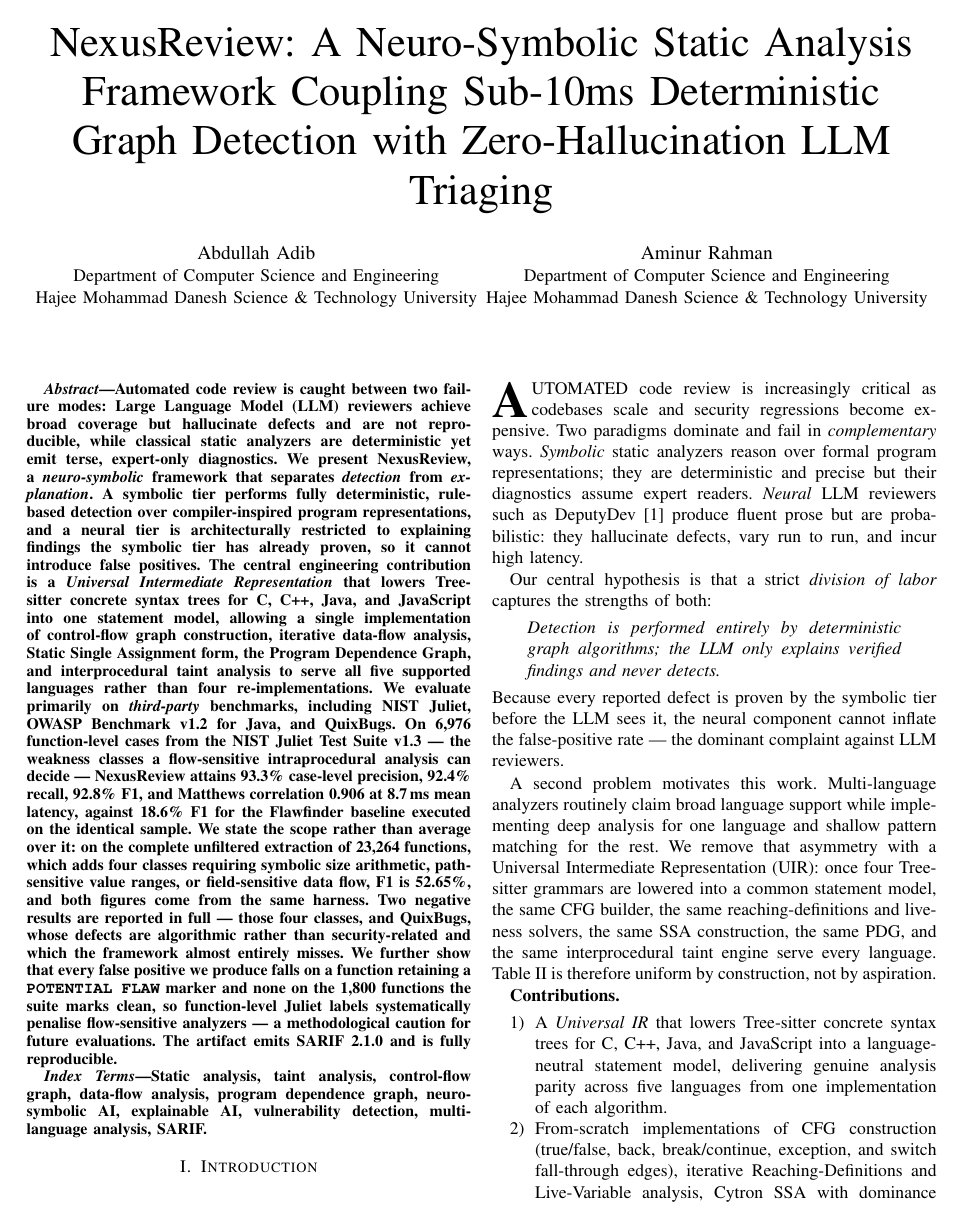
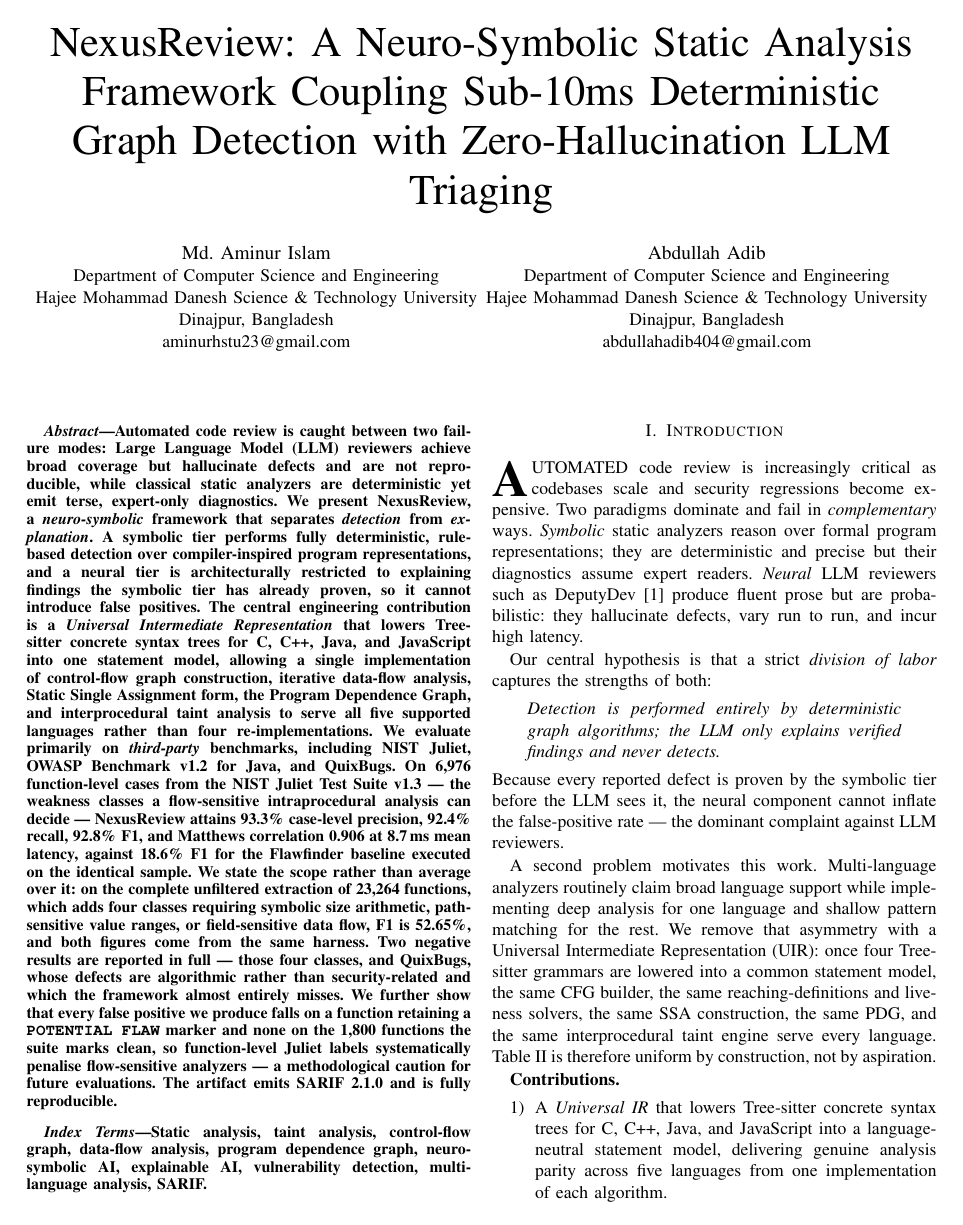
Before and after one commit to aminur167/AI-Code-Review-Assistant, a LaTeX paper (paper/nexusreview.tex): page 1 of 9. Compiled offline with pdfLaTeX.

Commit message:
docs(paper): reconcile empirical dataset statistics and author metadata

```diff
--- a/paper/nexusreview.tex
+++ b/paper/nexusreview.tex
@@ -40,13 +40,17 @@
 Sub-10ms Deterministic Graph Detection with Zero-Hallucination LLM Triaging}
 
 \author{
+\IEEEauthorblockN{Md. Aminur Islam}
+\IEEEauthorblockA{Department of Computer Science and Engineering\\
+Hajee Mohammad Danesh Science \& Technology University\\
+Dinajpur, Bangladesh\\
+aminurhstu23@gmail.com}
+\and
 \IEEEauthorblockN{Abdullah Adib}
 \IEEEauthorblockA{Department of Computer Science and Engineering\\
-Hajee Mohammad Danesh Science \& Technology University}
-\and
-\IEEEauthorblockN{Aminur Rahman}
-\IEEEauthorblockA{Department of Computer Science and Engineering\\
-Hajee Mohammad Danesh Science \& Technology University}
+Hajee Mohammad Danesh Science \& Technology University\\
+Dinajpur, Bangladesh\\
+abdullahadib404@gmail.com}
 }
 
 \maketitle
```
Also changed, not shown: paper/nexusreview.tex (10 more changed lines).
